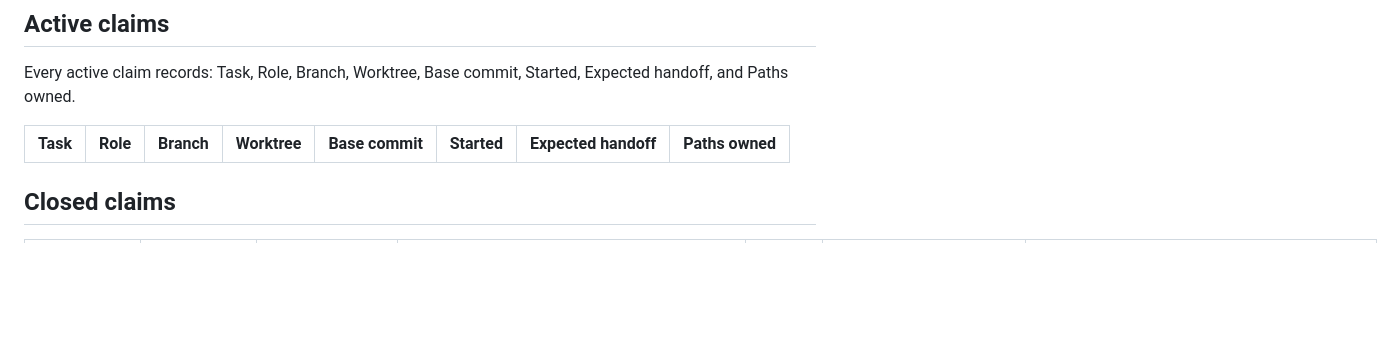
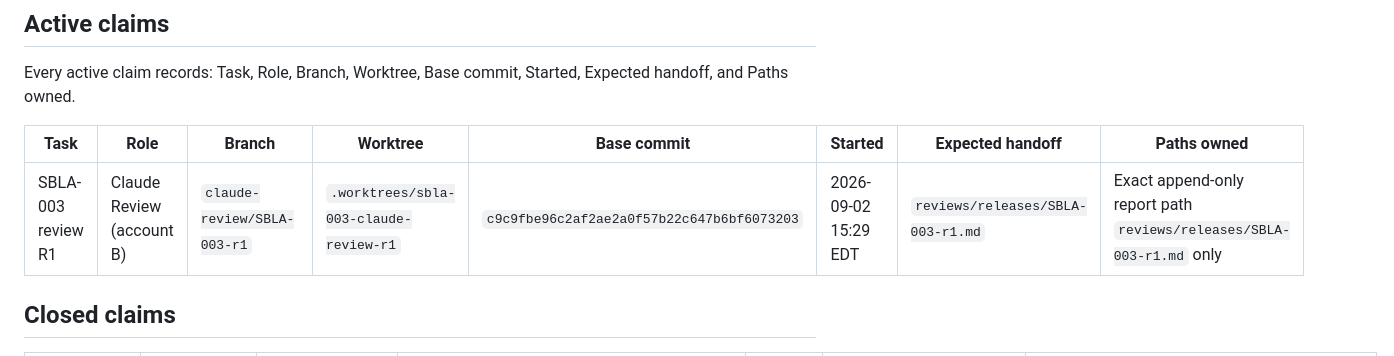
Before and after one commit to FrankieBiz/science-lifting-atlas, a Markdown page: docs/runbooks/current-work.md, the part around the change. Rendered like a GitHub page; blank space fills up the shorter version.

Commit message:
docs: assign SBLA-003 Claude Review round one

```diff
--- a/docs/runbooks/current-work.md
+++ b/docs/runbooks/current-work.md
@@ -29,8 +29,9 @@ of that policy; prose cannot expand an agent's authority.
 Every active claim records: Task, Role, Branch, Worktree, Base commit, Started,
 Expected handoff, and Paths owned.
 
-| Task | Role | Branch | Worktree | Base commit | Started | Expected handoff | Paths owned |
-| ---- | ---- | ------ | -------- | ----------- | ------- | ---------------- | ----------- |
+| Task               | Role                      | Branch                      | Worktree                               | Base commit                                | Started              | Expected handoff                  | Paths owned                                                          |
+| ------------------ | ------------------------- | --------------------------- | -------------------------------------- | ------------------------------------------ | -------------------- | --------------------------------- | -------------------------------------------------------------------- |
+| SBLA-003 review R1 | Claude Review (account B) | `claude-review/SBLA-003-r1` | `.worktrees/sbla-003-claude-review-r1` | `c9c9fbe96c2af2ae2a0f57b22c647b6bf6073203` | 2026-09-02 15:29 EDT | `reviews/releases/SBLA-003-r1.md` | Exact append-only report path `reviews/releases/SBLA-003-r1.md` only |
 
 ## Closed claims
 
```
